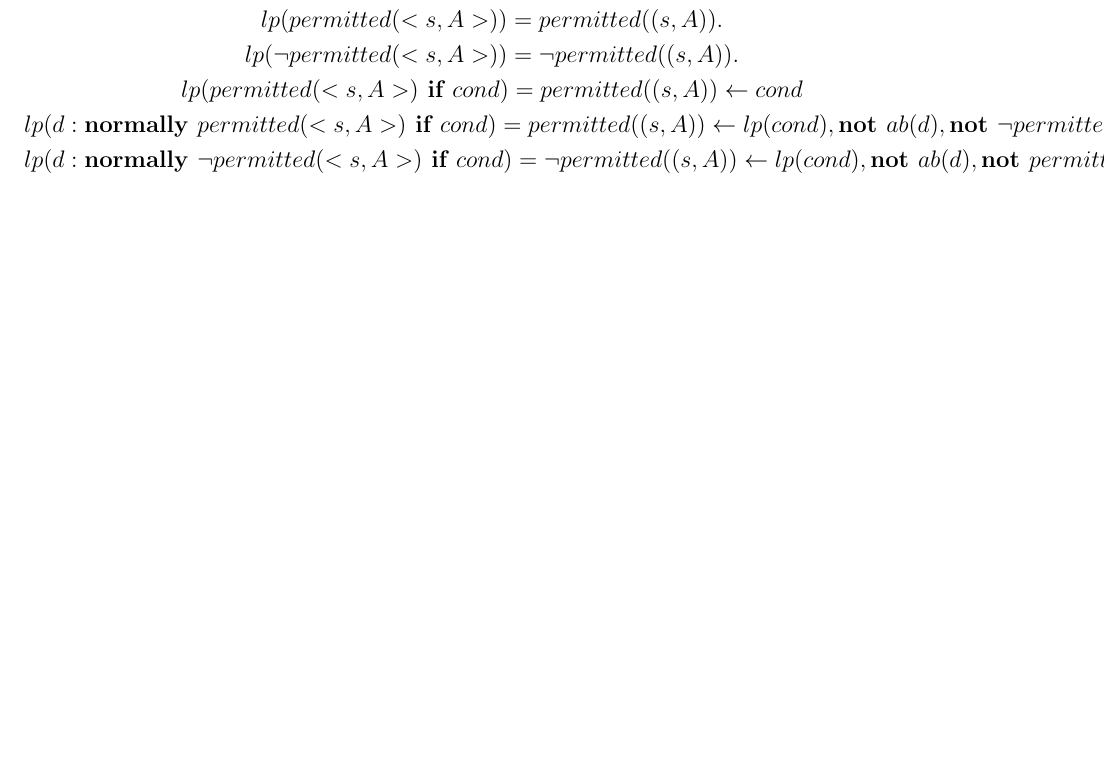
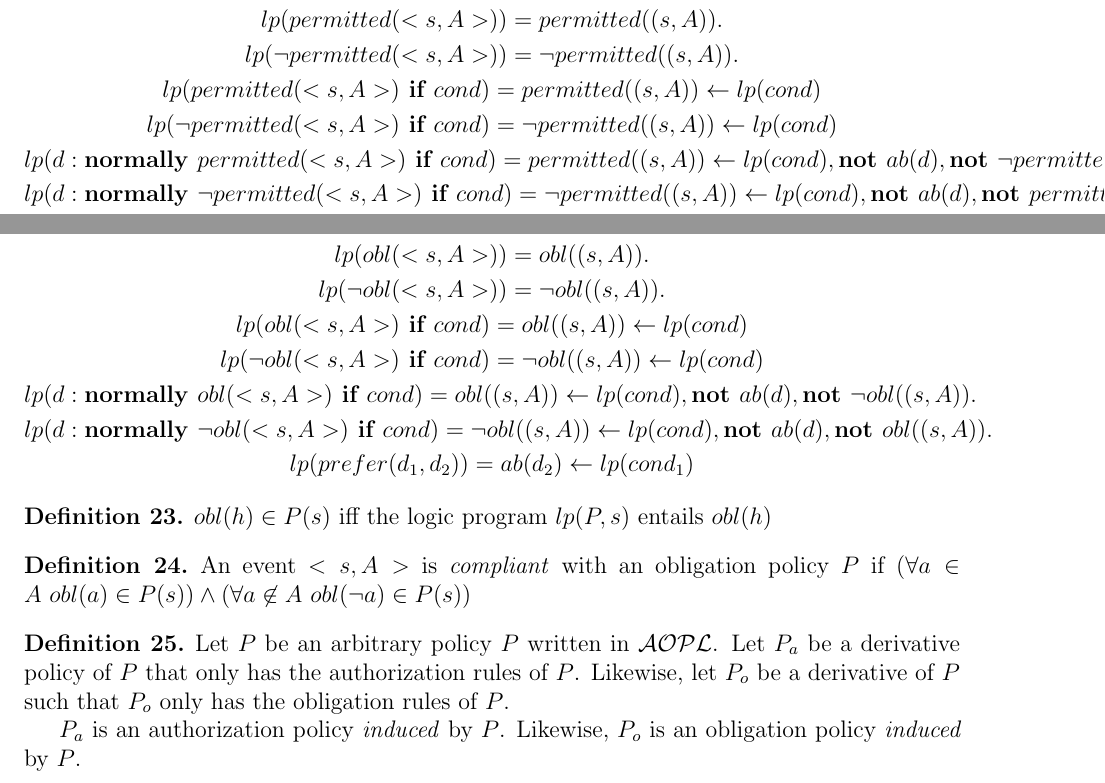
Before and after one commit to Entze/APIA, a LaTeX thesis (Thesis.tex, which reads Chapters/Chapter2_Background.tex): part of page 22 of 33 before the commit and two parts of pages 22 and 25 of 34 after it, the two joined at a grey line, cut so that both start at the same text, the shorter picture padded with empty space. Compiled offline with pdfLaTeX.

Commit message:
Update math

```diff
--- a/Chapters/Chapter2_Background.tex
+++ b/Chapters/Chapter2_Background.tex
@@ -763,7 +763,10 @@ To do so, \citet{gelfond_authorization_2008} define the function $lp(P,s)$ to tr
         \neg permitted((s, A)). \\
     lp(permitted(<s, A>) \textbf{ if } cond) =
         permitted((s,A)) \leftarrow
-            cond \\
+            lp(cond) \\
+    lp(\neg permitted(<s, A>) \textbf{ if } cond) =
+        \neg permitted((s,A)) \leftarrow
+            lp(cond) \\
     lp(d: \textbf{normally } permitted(<s, A>) \textbf{ if } cond) =
         permitted((s,A)) \leftarrow
             lp(cond),
@@ -881,3 +884,45 @@ ab(d_1) :-
     d: \textbf{normally } \neg obl(<s,A>) \textbf{ if } F \\
     prefer(d_i, d_j)
 \end{gather*}
+
+\begin{gather*}
+    lp(obl(<s,A>)) =
+        obl((s,A)). \\
+    lp(\neg obl(<s, A>)) =
+        \neg obl((s, A)). \\
+    lp(obl(<s, A>) \textbf{ if } cond) =
+        obl((s,A)) \leftarrow
+            lp(cond) \\
+    lp(\neg obl(<s, A>) \textbf{ if } cond) =
+        \neg obl((s,A)) \leftarrow
+            lp(cond) \\
+    lp(d: \textbf{normally } obl(<s, A>) \textbf{ if } cond) =
+        obl((s,A)) \leftarrow
+            lp(cond),
+            \textbf{not } ab(d),
+            \textbf{not } \neg obl((s, A)). \\
+    lp(d: \textbf{normally } \neg obl(<s, A>) \textbf{ if } cond) =
+        \neg obl((s,A)) \leftarrow
+            lp(cond),
+            \textbf{not } ab(d),
+            \textbf{not } obl((s, A)). \\
+    lp(prefer(d_1, d_2)) =
+        ab(d_2) \leftarrow lp(cond_1)
+\end{gather*}
+
+\begin{definition}
+    $obl(h) \in P(s)$ iff the logic program $lp(P, s)$ entails $obl(h)$
+\end{definition}
+
+\begin{definition}
+    An event $<s, A>$ is \textit{compliant} with an obligation policy $P$ if $(\forall a \in A \ obl(a) \in P(s)) \land (\forall a \not \in A \ obl(\neg a) \in P(s))$
+\end{definition}
+
+\begin{definition}
+    Let $P$ be an arbitrary policy $P$ written in $\mathcal{AOPL}$.
+    Let $P_a$ be a derivative policy of $P$ that only has the authorization rules of $P$.
+    Likewise, let $P_o$ be a derivative of $P$ such that $P_o$ only has the obligation rules of $P$.
+
+    $P_a$ is an authorization policy \textit{induced} by $P$.
+    Likewise, $P_o$ is an obligation policy \textit{induced} by $P$.
+\end{definition}
```
